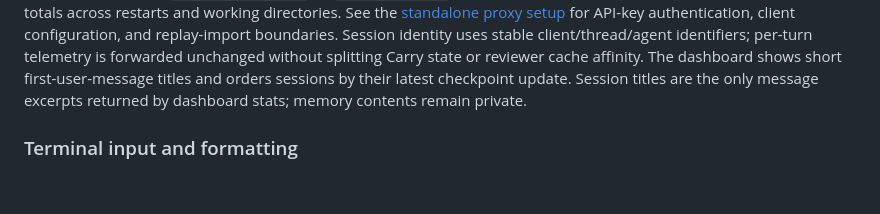
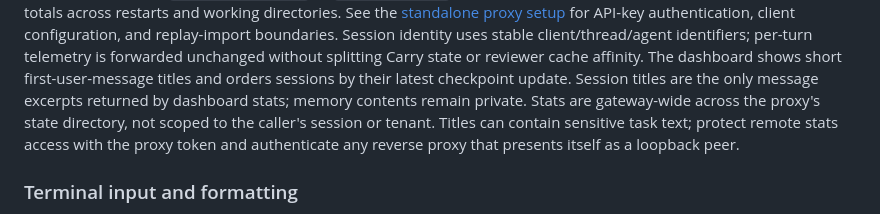
Before and after one commit to wiggzz/carry, a Markdown page: README.md, the part around the change. GitHub-like rendering; blank space fills up the shorter version.

Commit message:
docs(proxy): clarify trial defaults and dashboard privacy

```diff
--- a/README.md
+++ b/README.md
@@ -194,7 +194,10 @@ Session identity uses stable client/thread/agent identifiers; per-turn telemetry
 is forwarded unchanged without splitting Carry state or reviewer cache affinity.
 The dashboard shows short first-user-message titles and orders sessions by their
 latest checkpoint update. Session titles are the only message excerpts returned
-by dashboard stats; memory contents remain private.
+by dashboard stats; memory contents remain private. Stats are gateway-wide across
+the proxy's state directory, not scoped to the caller's session or tenant. Titles
+can contain sensitive task text; protect remote stats access with the proxy token
+and authenticate any reverse proxy that presents itself as a loopback peer.
 
 ### Terminal input and formatting
 
```
Also changed, not shown: docs/proxy-benchmarking.md (+42 -18 lines).
